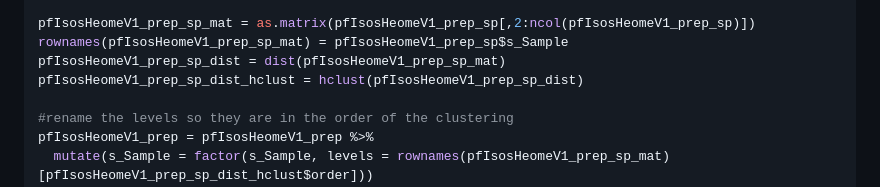
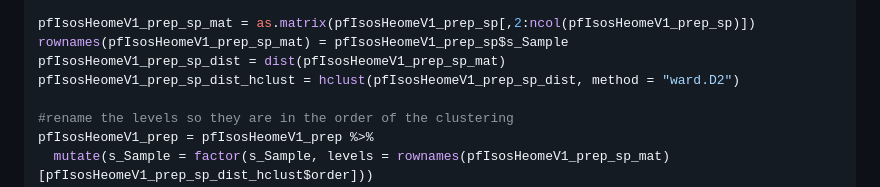
Before and after one commit to nickjhathaway/HaplotypeRainbows, a Markdown page: README.md, the part around the change. Rendered like a GitHub page.

Commit message:
recommend doing ward.d2 for hclustering

```diff
--- a/README.md
+++ b/README.md
@@ -103,7 +103,7 @@ pfIsosHeomeV1_prep_sp = pfIsosHeomeV1_prep %>%
 pfIsosHeomeV1_prep_sp_mat = as.matrix(pfIsosHeomeV1_prep_sp[,2:ncol(pfIsosHeomeV1_prep_sp)])
 rownames(pfIsosHeomeV1_prep_sp_mat) = pfIsosHeomeV1_prep_sp$s_Sample
 pfIsosHeomeV1_prep_sp_dist = dist(pfIsosHeomeV1_prep_sp_mat)
-pfIsosHeomeV1_prep_sp_dist_hclust = hclust(pfIsosHeomeV1_prep_sp_dist)
+pfIsosHeomeV1_prep_sp_dist_hclust = hclust(pfIsosHeomeV1_prep_sp_dist, method = "ward.D2")
 
 #rename the levels so they are in the order of the clustering
 pfIsosHeomeV1_prep = pfIsosHeomeV1_prep %>%
```
